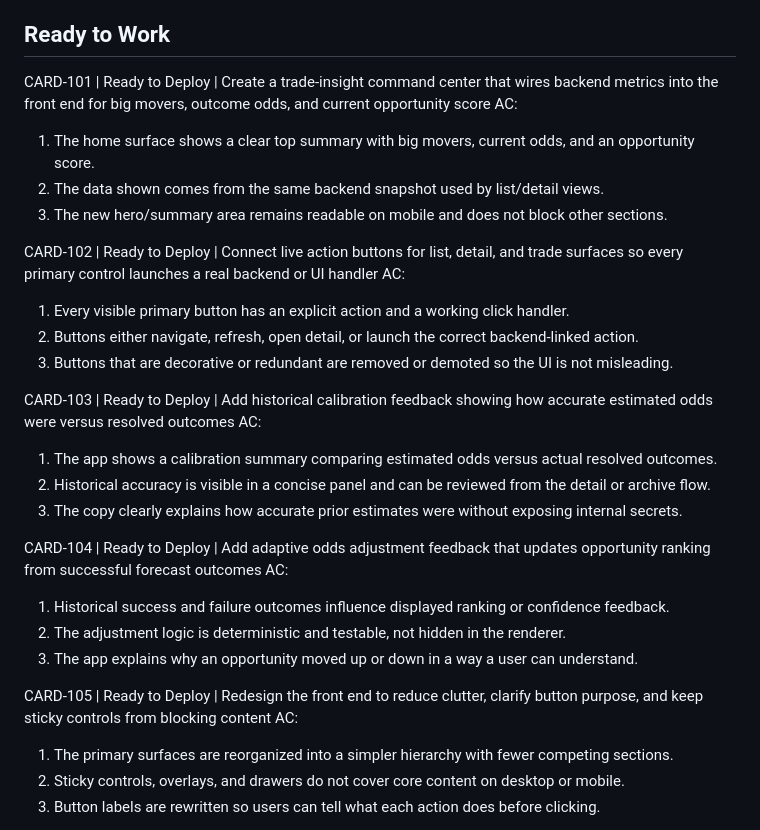
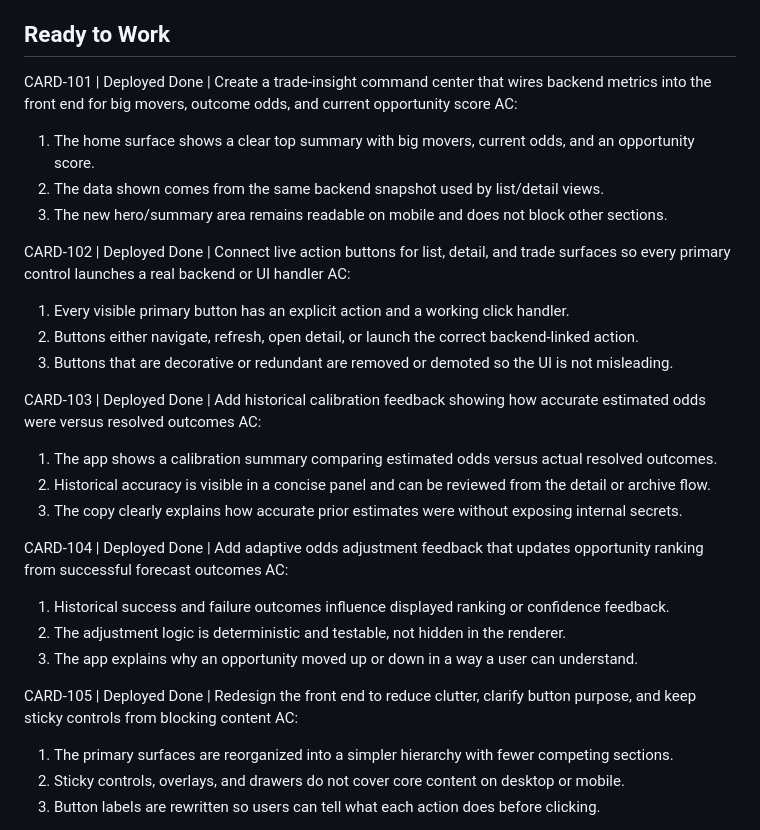
Before and after one commit to bobtheskull-source/forecastfutures, a Markdown page: FORECAST_FUTURES_BACKLOG.md, the part around the change. GitHub-like rendering.

Commit message:
CARD-101 CARD-102 CARD-103 CARD-104 CARD-105 | mark deployed done

```diff
--- a/FORECAST_FUTURES_BACKLOG.md
+++ b/FORECAST_FUTURES_BACKLOG.md
@@ -4,31 +4,31 @@ This file tracks the Forecast Futures backlog for the Dev & Donut topic. Keep wo
 
 ## Ready to Work
 
-CARD-101 | Ready to Deploy | Create a trade-insight command center that wires backend metrics into the front end for big movers, outcome odds, and current opportunity score
+CARD-101 | Deployed Done | Create a trade-insight command center that wires backend metrics into the front end for big movers, outcome odds, and current opportunity score
 AC:
 1) The home surface shows a clear top summary with big movers, current odds, and an opportunity score.
 2) The data shown comes from the same backend snapshot used by list/detail views.
 3) The new hero/summary area remains readable on mobile and does not block other sections.
 
-CARD-102 | Ready to Deploy | Connect live action buttons for list, detail, and trade surfaces so every primary control launches a real backend or UI handler
+CARD-102 | Deployed Done | Connect live action buttons for list, detail, and trade surfaces so every primary control launches a real backend or UI handler
 AC:
 1) Every visible primary button has an explicit action and a working click handler.
 2) Buttons either navigate, refresh, open detail, or launch the correct backend-linked action.
 3) Buttons that are decorative or redundant are removed or demoted so the UI is not misleading.
 
-CARD-103 | Ready to Deploy | Add historical calibration feedback showing how accurate estimated odds were versus resolved outcomes
+CARD-103 | Deployed Done | Add historical calibration feedback showing how accurate estimated odds were versus resolved outcomes
 AC:
 1) The app shows a calibration summary comparing estimated odds versus actual resolved outcomes.
 2) Historical accuracy is visible in a concise panel and can be reviewed from the detail or archive flow.
 3) The copy clearly explains how accurate prior estimates were without exposing internal secrets.
 
-CARD-104 | Ready to Deploy | Add adaptive odds adjustment feedback that updates opportunity ranking from successful forecast outcomes
+CARD-104 | Deployed Done | Add adaptive odds adjustment feedback that updates opportunity ranking from successful forecast outcomes
 AC:
 1) Historical success and failure outcomes influence displayed ranking or confidence feedback.
 2) The adjustment logic is deterministic and testable, not hidden in the renderer.
 3) The app explains why an opportunity moved up or down in a way a user can understand.
 
-CARD-105 | Ready to Deploy | Redesign the front end to reduce clutter, clarify button purpose, and keep sticky controls from blocking content
+CARD-105 | Deployed Done | Redesign the front end to reduce clutter, clarify button purpose, and keep sticky controls from blocking content
 AC:
 1) The primary surfaces are reorganized into a simpler hierarchy with fewer competing sections.
 2) Sticky controls, overlays, and drawers do not cover core content on desktop or mobile.
```
